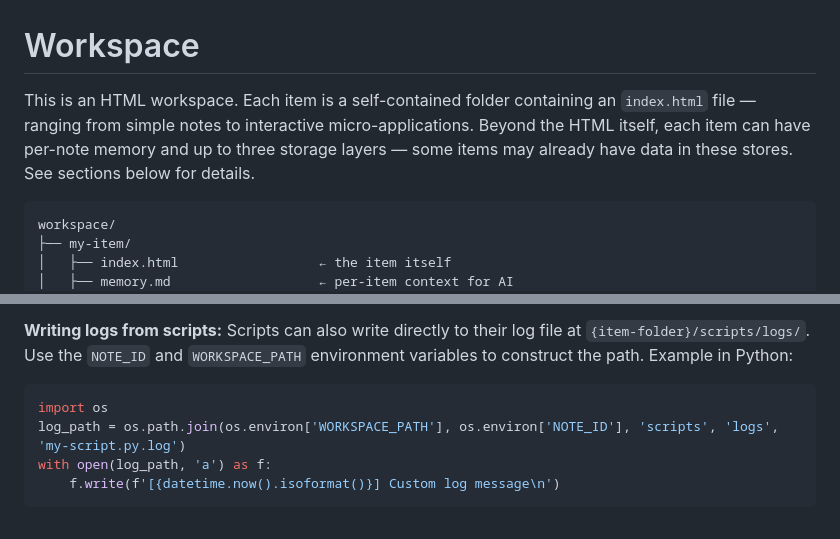
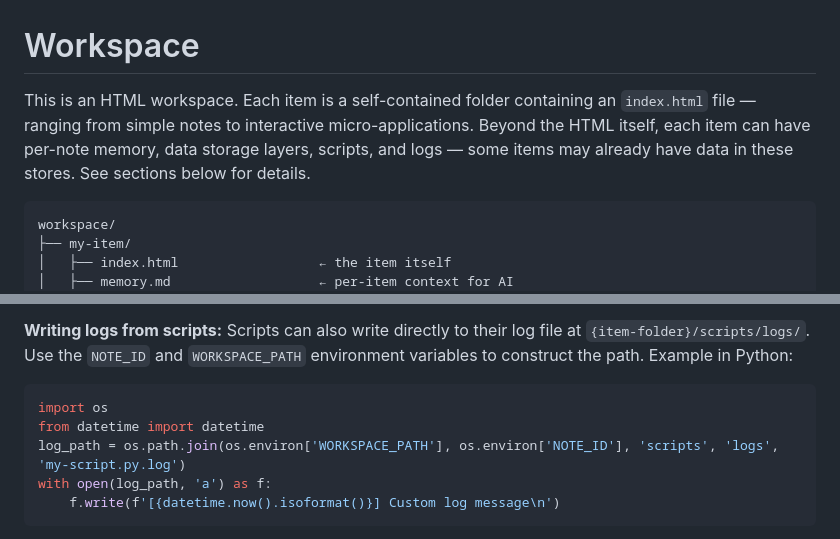
Before and after one commit to nordlenord/hs-update-model-list, a Markdown page: workspace-claude.md, 2 parts joined by grey strips. Rendered like a GitHub page.

Commit message:
Fix workspace-claude.md: update intro text and add missing import
Co-Authored-By: Claude Opus 4.6 (1M context) <noreply@anthropic.com>

````diff
--- a/workspace-claude.md
+++ b/workspace-claude.md
@@ -1,6 +1,6 @@
 # Workspace
 
-This is an HTML workspace. Each item is a self-contained folder containing an `index.html` file — ranging from simple notes to interactive micro-applications. Beyond the HTML itself, each item can have per-note memory and up to three storage layers — some items may already have data in these stores. See sections below for details.
+This is an HTML workspace. Each item is a self-contained folder containing an `index.html` file — ranging from simple notes to interactive micro-applications. Beyond the HTML itself, each item can have per-note memory, data storage layers, scripts, and logs — some items may already have data in these stores. See sections below for details.
 
 ```
 workspace/
@@ -86,6 +86,7 @@ Each item has a logging system at `{item-folder}/scripts/logs/`. Logs are viewab
 **Writing logs from scripts:** Scripts can also write directly to their log file at `{item-folder}/scripts/logs/`. Use the `NOTE_ID` and `WORKSPACE_PATH` environment variables to construct the path. Example in Python:
 ```python
 import os
+from datetime import datetime
 log_path = os.path.join(os.environ['WORKSPACE_PATH'], os.environ['NOTE_ID'], 'scripts', 'logs', 'my-script.py.log')
 with open(log_path, 'a') as f:
     f.write(f'[{datetime.now().isoformat()}] Custom log message\n')
````
